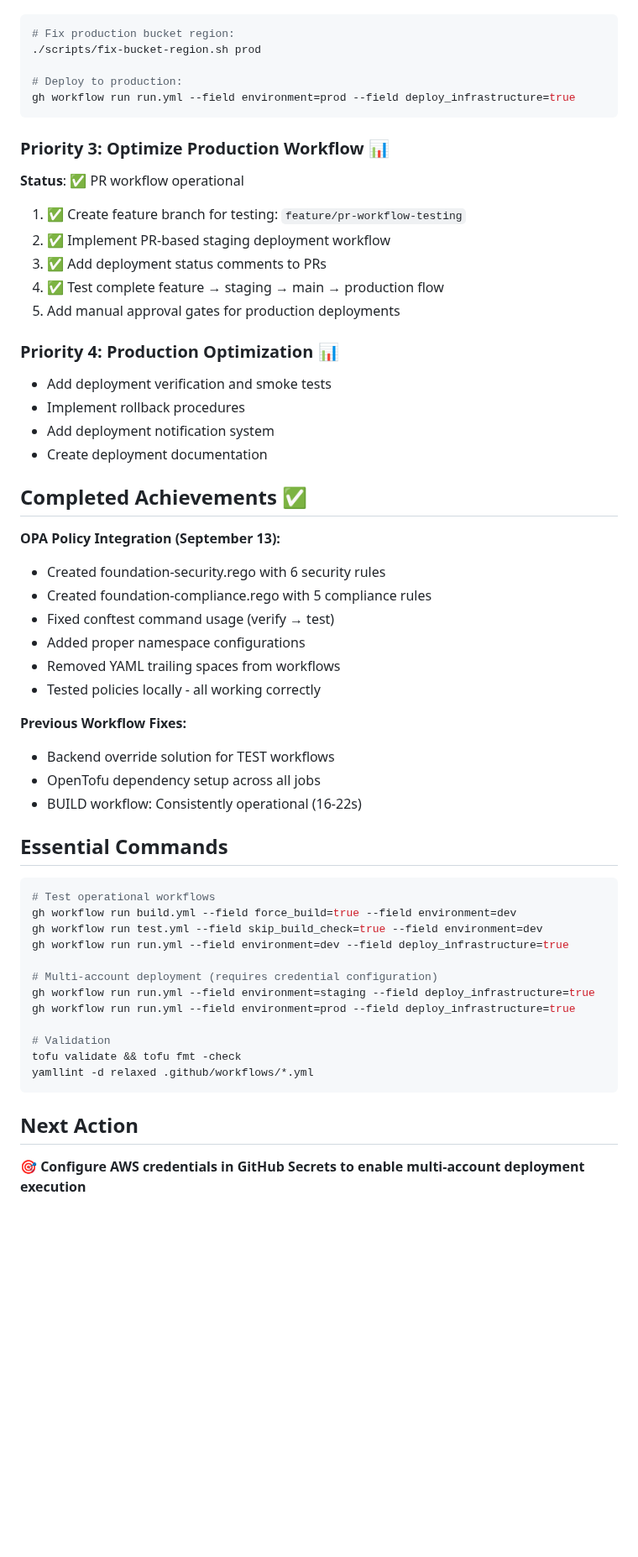
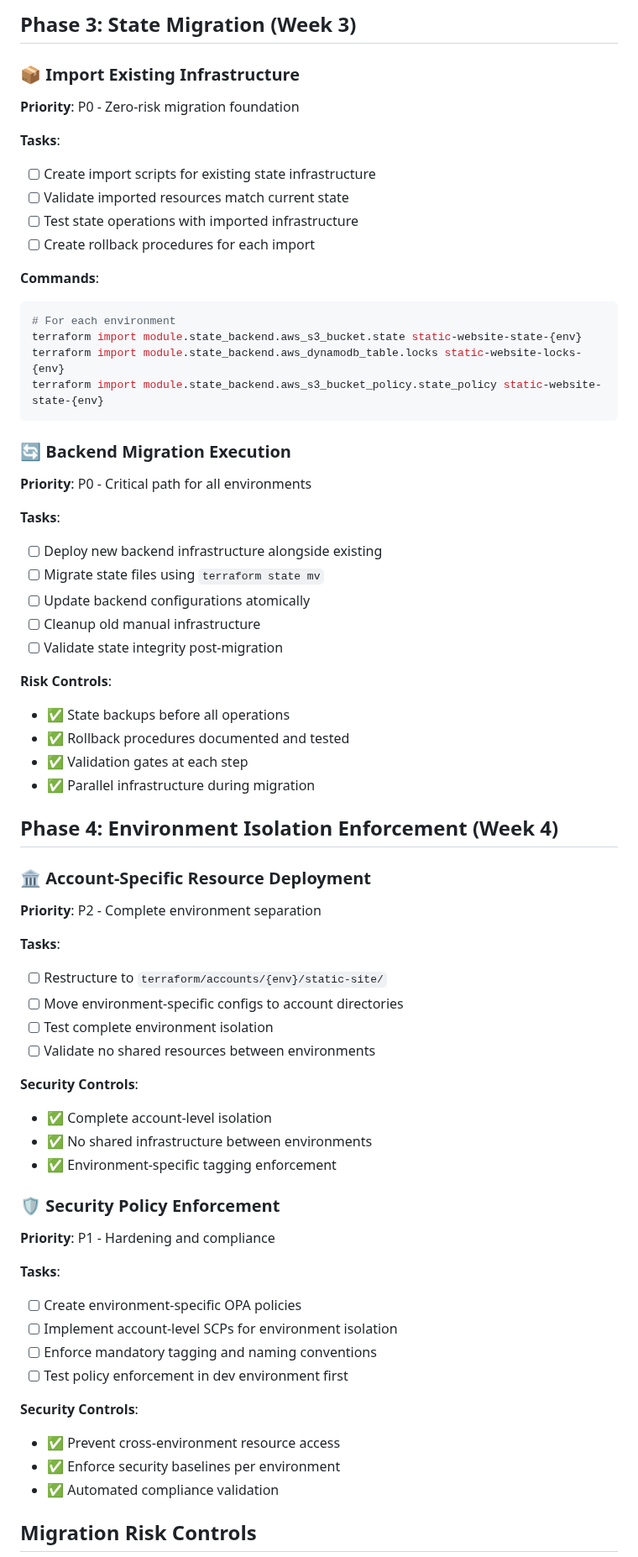
Before and after one commit to Celtikill/static-site, a Markdown page: TODO.md, the part around one of its changes. Shown at 84% size. Drawn GitHub-style; blank space fills up the shorter version.

````diff
--- a/TODO.md
+++ b/TODO.md
@@ -109,58 +111,67 @@ AWS Organization: o-0hh51yjgxw
+## Phase 3: State Migration (Week 3)
+
+### 📦 Import Existing Infrastructure
+**Priority**: P0 - Zero-risk migration foundation
+
+**Tasks**:
+- [ ] Create import scripts for existing state infrastructure
+- [ ] Validate imported resources match current state
+- [ ] Test state operations with imported infrastructure
+- [ ] Create rollback procedures for each import
+
+**Commands**:
 ```bash
-# Fix production bucket region:
-./scripts/fix-bucket-region.sh prod
-
-# Deploy to production:
-gh workflow run run.yml --field environment=prod --field deploy_infrastructure=true
+# For each environment
+terraform import module.state_backend.aws_s3_bucket.state static-website-state-{env}
+terraform import module.state_backend.aws_dynamodb_table.locks static-website-locks-{env}
+terraform import module.state_backend.aws_s3_bucket_policy.state_policy static-website-state-{env}
 ```
 
-### Priority 3: Optimize Production Workflow 📊
-**Status**: ✅ PR workflow operational
-1. ✅ Create feature branch for testing: `feature/pr-workflow-testing`
-2. ✅ Implement PR-based staging deployment workflow
-3. ✅ Add deployment status comments to PRs
-4. ✅ Test complete feature → staging → main → production flow
-5. Add manual approval gates for production deployments
+### 🔄 Backend Migration Execution
+**Priority**: P0 - Critical path for all environments
 
-### Priority 4: Production Optimization 📊
-- Add deployment verification and smoke tests
-- Implement rollback procedures
-- Add deployment notification system
-- Create deployment documentation
+**Tasks**:
+- [ ] Deploy new backend infrastructure alongside existing
+- [ ] Migrate state files using `terraform state mv`
+- [ ] Update backend configurations atomically
+- [ ] Cleanup old manual infrastructure
+- [ ] Validate state integrity post-migration
 
-## Completed Achievements ✅
+**Risk Controls**:
+- ✅ State backups before all operations
+- ✅ Rollback procedures documented and tested
+- ✅ Validation gates at each step
+- ✅ Parallel infrastructure during migration
 
-**OPA Policy Integration (September 13):**
-- Created foundation-security.rego with 6 security rules
-- Created foundation-compliance.rego with 5 compliance rules
-- Fixed conftest command usage (verify → test)
-- Added proper namespace configurations
-- Removed YAML trailing spaces from workflows
-- Tested policies locally - all working correctly
+## Phase 4: Environment Isolation Enforcement (Week 4)
 
-**Previous Workflow Fixes:**
-- Backend override solution for TEST workflows
-- OpenTofu dependency setup across all jobs
-- BUILD workflow: Consistently operational (16-22s)
+### 🏛️ Account-Specific Resource Deployment
+**Priority**: P2 - Complete environment separation
 
-## Essential Commands
+**Tasks**:
+- [ ] Restructure to `terraform/accounts/{env}/static-site/`
+- [ ] Move environment-specific configs to account directories
+- [ ] Test complete environment isolation
+- [ ] Validate no shared resources between environments
 
-```bash
-# Test operational workflows
-gh workflow run build.yml --field force_build=true --field environment=dev
-gh workflow run test.yml --field skip_build_check=true --field environment=dev
-gh workflow run run.yml --field environment=dev --field deploy_infrastructure=true
+**Security Controls**:
+- ✅ Complete account-level isolation
+- ✅ No shared infrastructure between environments
+- ✅ Environment-specific tagging enforcement
 
-# Multi-account deployment (requires credential configuration)
-gh workflow run run.yml --field environment=staging --field deploy_infrastructure=true
-gh workflow run run.yml --field environment=prod --field deploy_infrastructure=true
+### 🛡️ Security Policy Enforcement
+**Priority**: P1 - Hardening and compliance
 
-# Validation
-tofu validate && tofu fmt -check
-yamllint -d relaxed .github/workflows/*.yml
-```
+**Tasks**:
+- [ ] Create environment-specific OPA policies
+- [ ] Implement account-level SCPs for environment isolation
+- [ ] Enforce mandatory tagging and naming conventions
+- [ ] Test policy enforcement in dev environment first
 
-## Next Action
+**Security Controls**:
+- ✅ Prevent cross-environment resource access
+- ✅ Enforce security baselines per environment
+- ✅ Automated compliance validation
 
-🎯 **Configure AWS credentials in GitHub Secrets to enable multi-account deployment execution**
+## Migration Risk Controls
 
````
Also changed, not shown: other parts of TODO.md (+147 -89 lines).
